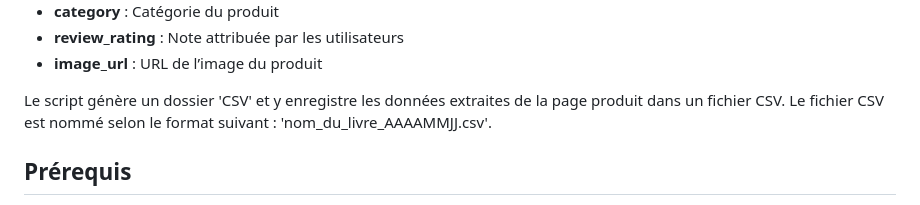
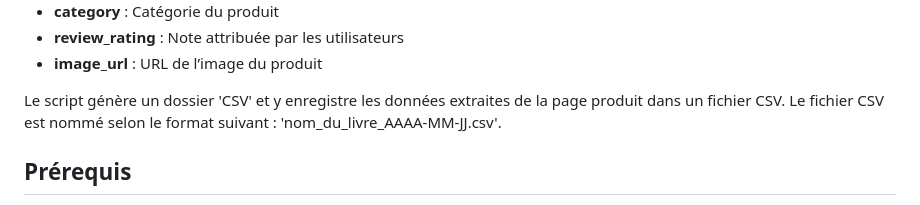
Before and after one commit to NZT48DEV/Projet_2_OC_v2, a Markdown page: README.md, the part around the change. GitHub-like rendering.

Commit message:
Correction d'une erreur de nommage

```diff
--- a/README.md
+++ b/README.md
@@ -18,7 +18,7 @@ Le script récupère les informations suivantes pour un produit spécifique :
 - **image_url** : URL de l’image du produit
 
 Le script génère un dossier 'CSV' et y enregistre les données extraites de la page produit dans un fichier CSV.
-Le fichier CSV est nommé selon le format suivant : 'nom_du_livre_AAAAMMJJ.csv'.
+Le fichier CSV est nommé selon le format suivant : 'nom_du_livre_AAAA-MM-JJ.csv'.
 
 ## Prérequis
 
```
